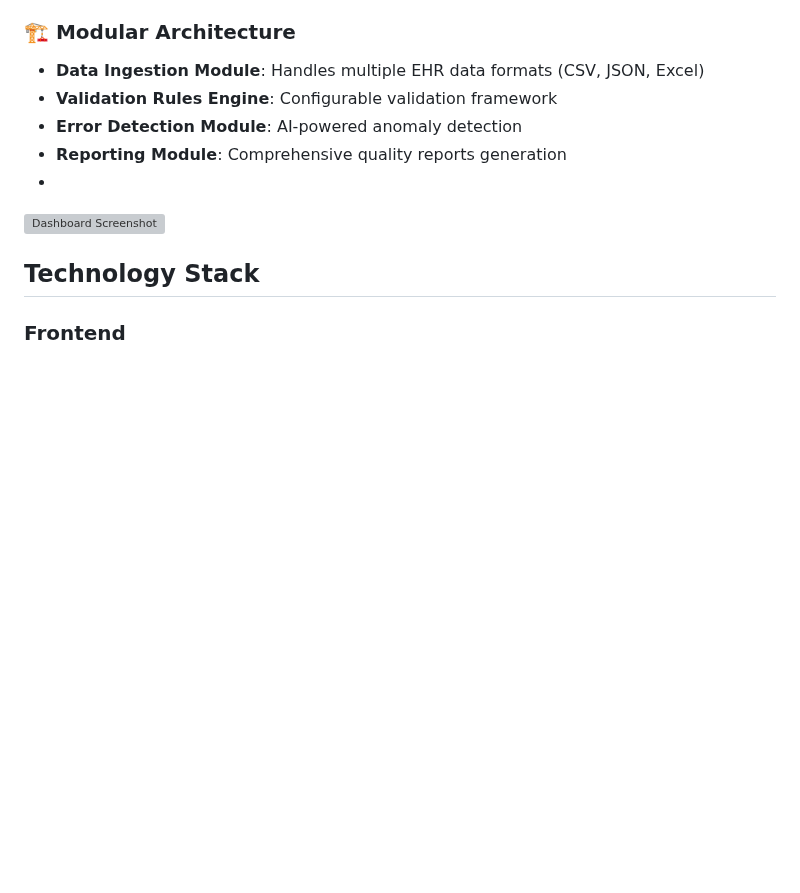
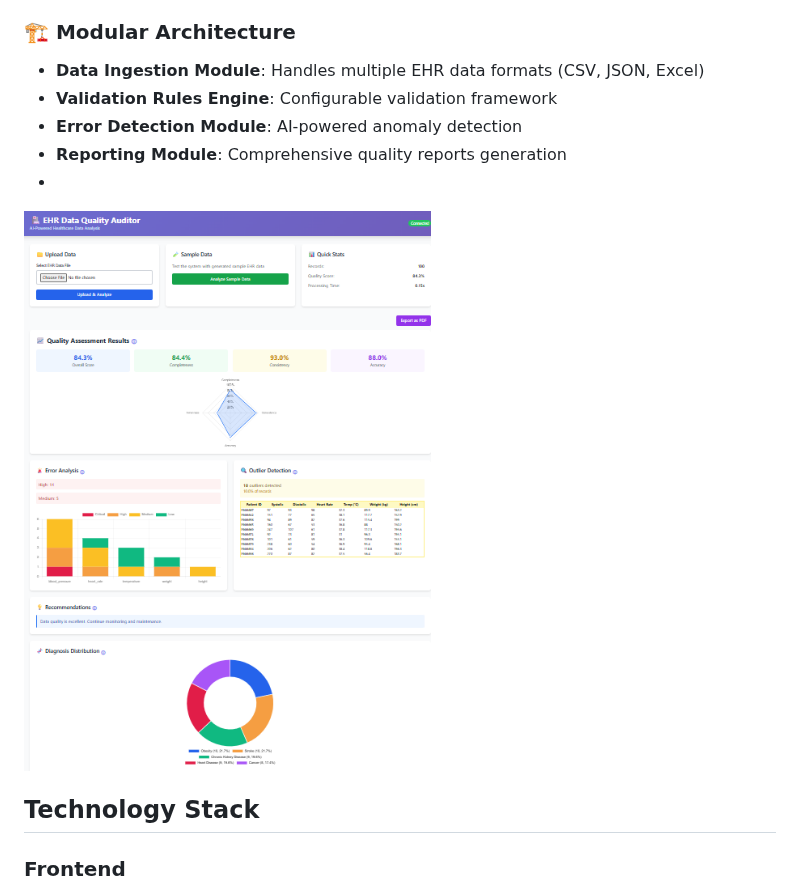
Before and after one commit to SaiVignesh-22311A6698/Techsophy-Coding-Test, a Markdown page: README.md, the part around the change. Drawn GitHub-style; blank space fills up the shorter version; grey boxes are pictures that could not be loaded.

```diff
--- a/README.md
+++ b/README.md
@@ -30,7 +30,7 @@ A comprehensive tool for analyzing EHR data quality, detecting anomalies, and ge
 - **Error Detection Module**: AI-powered anomaly detection
 - **Reporting Module**: Comprehensive quality reports generation
 -
-![Dashboard Screenshot](dashboard.png)
+![Dashboard Screenshot](Dashboard.png)
 
 ## Technology Stack
 
```
